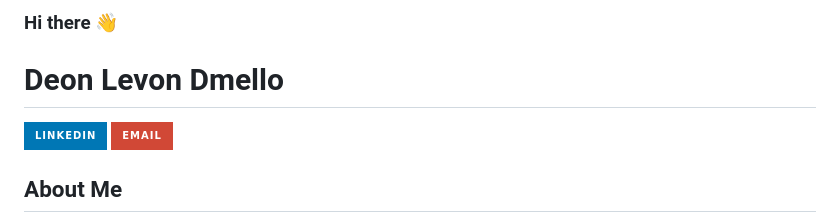
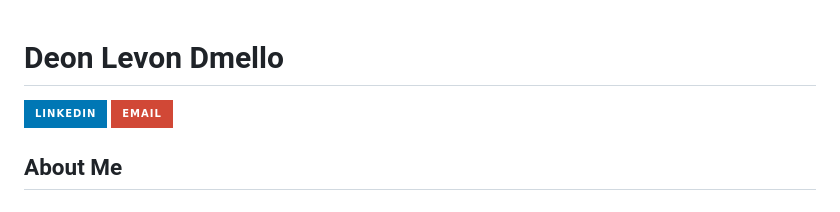
Before and after one commit to lekenzi/lekenzi, a Markdown page: README.md, the part around the change. Rendered like a GitHub page; badges without logos.

```diff
--- a/README.md
+++ b/README.md
@@ -1,5 +1,3 @@
-### Hi there 👋
-
 # Deon Levon Dmello
 
 [![LinkedIn](https://img.shields.io/badge/LinkedIn-0077B5?style=for-the-badge&logo=linkedin&logoColor=white)](https://www.linkedin.com/in/deon-dmello/)
```
